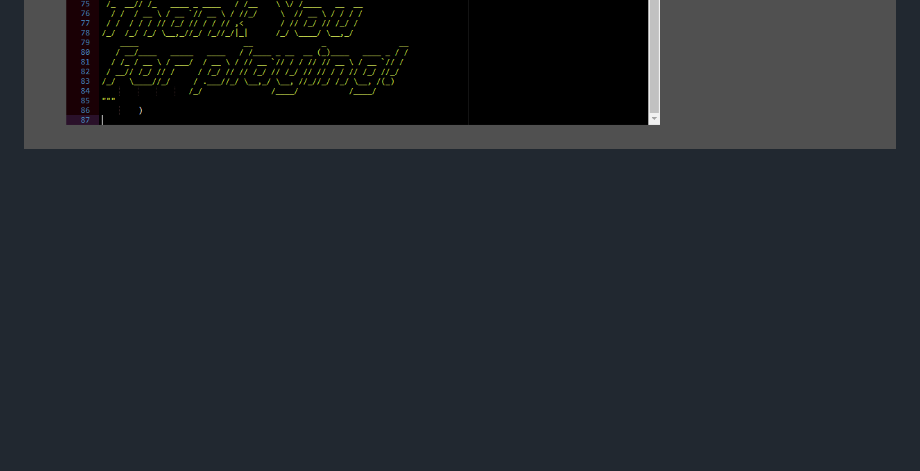
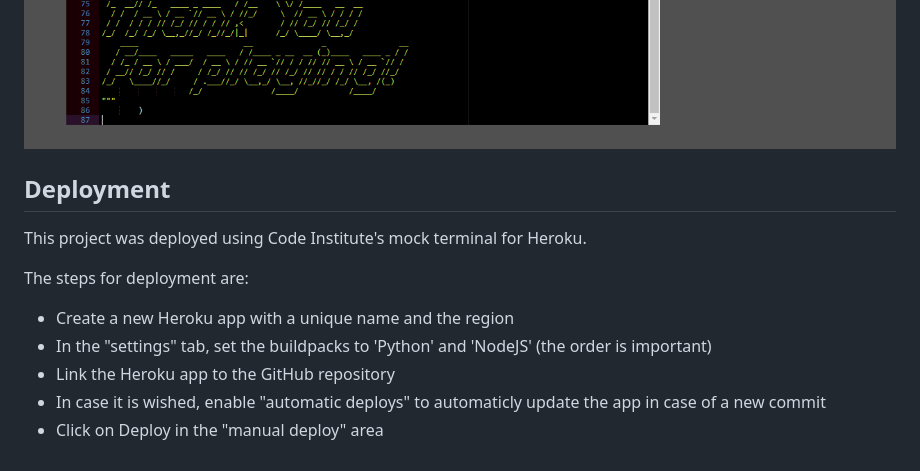
Before and after one commit to Mienjung97/WordGuesser, a Markdown page: README.md, the part around the change. Rendered like a GitHub page; blank space fills up the shorter version.

Commit message:
readme: added 'eployment' section

```diff
--- a/README.md
+++ b/README.md
@@ -132,3 +132,17 @@ Unsolved Bugs
 ![words-validation](readme/linter_words.PNG)
 ![helper-validation](readme/linter_helper.PNG)
 ![ascii-validation](readme/ascii_validation.PNG)
+
+## Deployment
+
+This project was deployed using Code Institute's mock terminal for Heroku.
+
+The steps for deployment are:
+
+- Create a new Heroku app with a unique name and the region
+- In the "settings" tab, set the buildpacks to 'Python' and 'NodeJS' (the order is important)
+- Link the Heroku app to the GitHub repository
+- In case it is wished, enable "automatic deploys" to automaticly update the app in case of a new commit
+- Click on Deploy in the "manual deploy" area
+
+##
```
